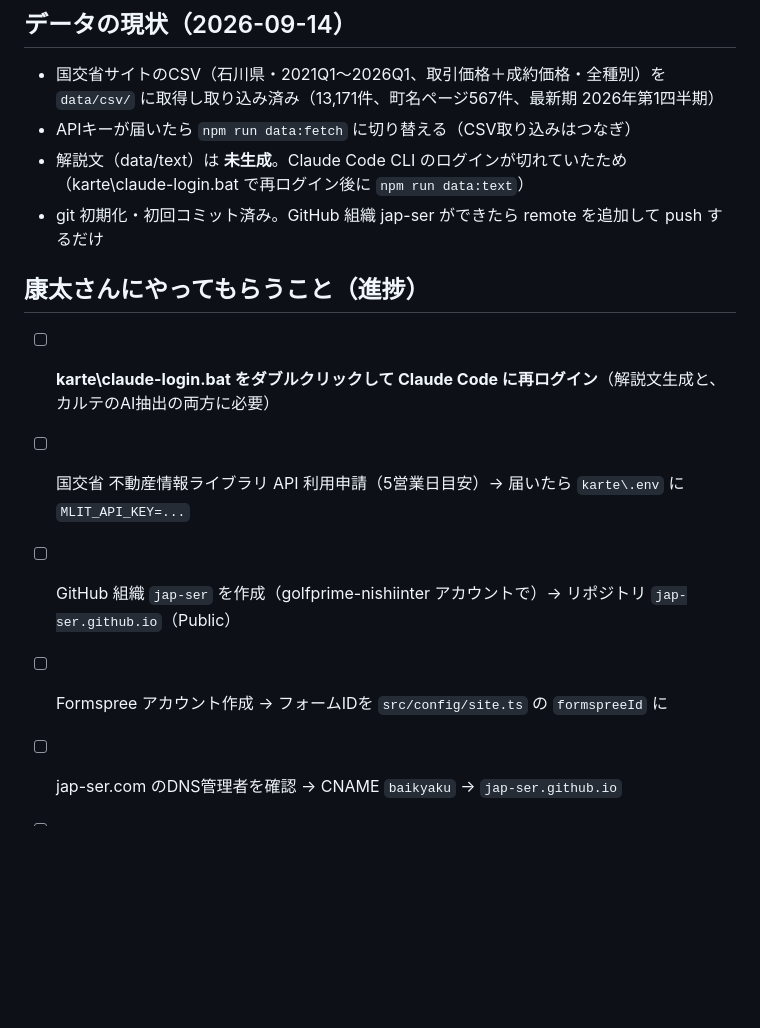
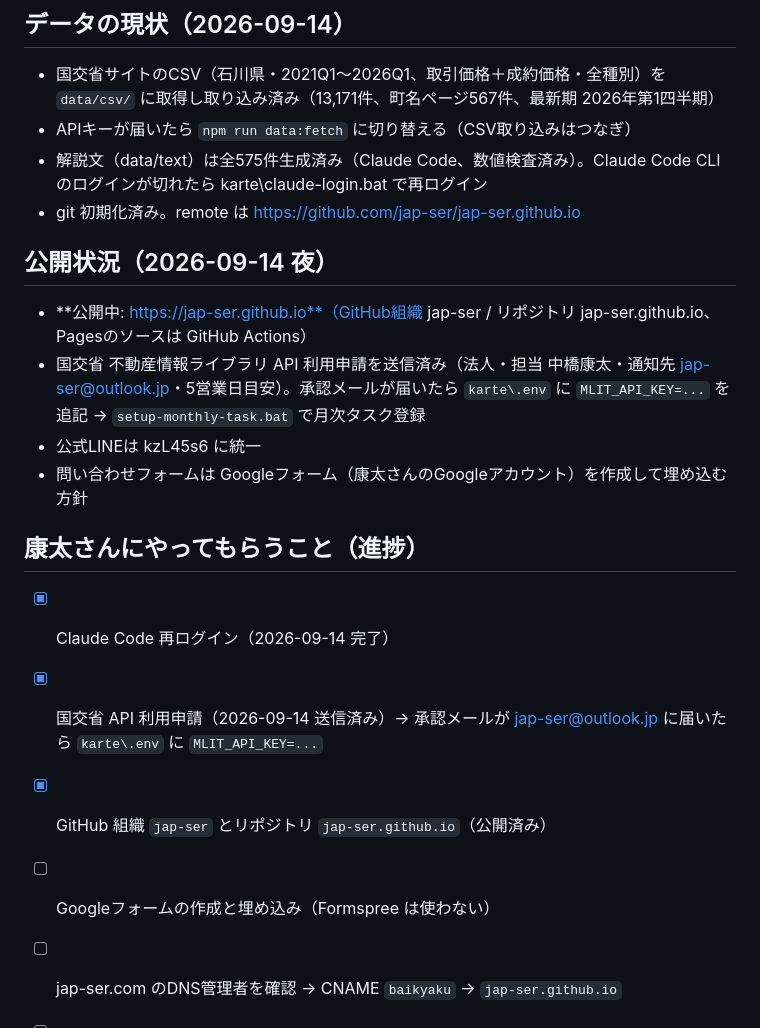
Before and after one commit to jap-ser/jap-ser.github.io, a Markdown page: README.md, the part around the change. Drawn GitHub-style; blank space fills up the shorter version.

Commit message:
README: 公開状況とAPI申請済みを反映
Co-Authored-By: Claude Fable 5.1 <noreply@anthropic.com>

```diff
--- a/README.md
+++ b/README.md
@@ -52,16 +52,22 @@
 
 - 国交省サイトのCSV（石川県・2021Q1〜2026Q1、取引価格＋成約価格・全種別）を `data/csv/` に取得し取り込み済み（13,171件、町名ページ567件、最新期 2026年第1四半期）
 - APIキーが届いたら `npm run data:fetch` に切り替える（CSV取り込みはつなぎ）
-- 解説文（data/text）は **未生成**。Claude Code CLI のログインが切れていたため（karte\claude-login.bat で再ログイン後に `npm run data:text`）
-- git 初期化・初回コミット済み。GitHub 組織 jap-ser ができたら remote を追加して push するだけ
+- 解説文（data/text）は全575件生成済み（Claude Code、数値検査済み）。Claude Code CLI のログインが切れたら karte\claude-login.bat で再ログイン
+- git 初期化済み。remote は https://github.com/jap-ser/jap-ser.github.io
+
+## 公開状況（2026-09-14 夜）
+
+- **公開中: https://jap-ser.github.io**（GitHub組織 jap-ser / リポジトリ jap-ser.github.io、Pagesのソースは GitHub Actions）
+- 国交省 不動産情報ライブラリ API 利用申請を送信済み（法人・担当 中橋康太・通知先 jap-ser@outlook.jp・5営業日目安）。承認メールが届いたら `karte\.env` に `MLIT_API_KEY=...` を追記 → `setup-monthly-task.bat` で月次タスク登録
+- 公式LINEは kzL45s6 に統一
+- 問い合わせフォームは Googleフォーム（康太さんのGoogleアカウント）を作成して埋め込む方針
 
 ## 康太さんにやってもらうこと（進捗）
 
-- [ ] **karte\claude-login.bat をダブルクリックして Claude Code に再ログイン**（解説文生成と、カルテのAI抽出の両方に必要）
-
-- [ ] 国交省 不動産情報ライブラリ API 利用申請（5営業日目安）→ 届いたら `karte\.env` に `MLIT_API_KEY=...`
-- [ ] GitHub 組織 `jap-ser` を作成（golfprime-nishiinter アカウントで）→ リポジトリ `jap-ser.github.io`（Public）
-- [ ] Formspree アカウント作成 → フォームIDを `src/config/site.ts` の `formspreeId` に
+- [x] Claude Code 再ログイン（2026-09-14 完了）
+- [x] 国交省 API 利用申請（2026-09-14 送信済み）→ 承認メールが jap-ser@outlook.jp に届いたら `karte\.env` に `MLIT_API_KEY=...`
+- [x] GitHub 組織 `jap-ser` とリポジトリ `jap-ser.github.io`（公開済み）
+- [ ] Googleフォームの作成と埋め込み（Formspree は使わない）
 - [ ] jap-ser.com のDNS管理者を確認 → CNAME `baikyaku` → `jap-ser.github.io`
 - [ ] Search Console / GA4（任意）
 - [ ] 実績記録の初期データ（あれば）
```
